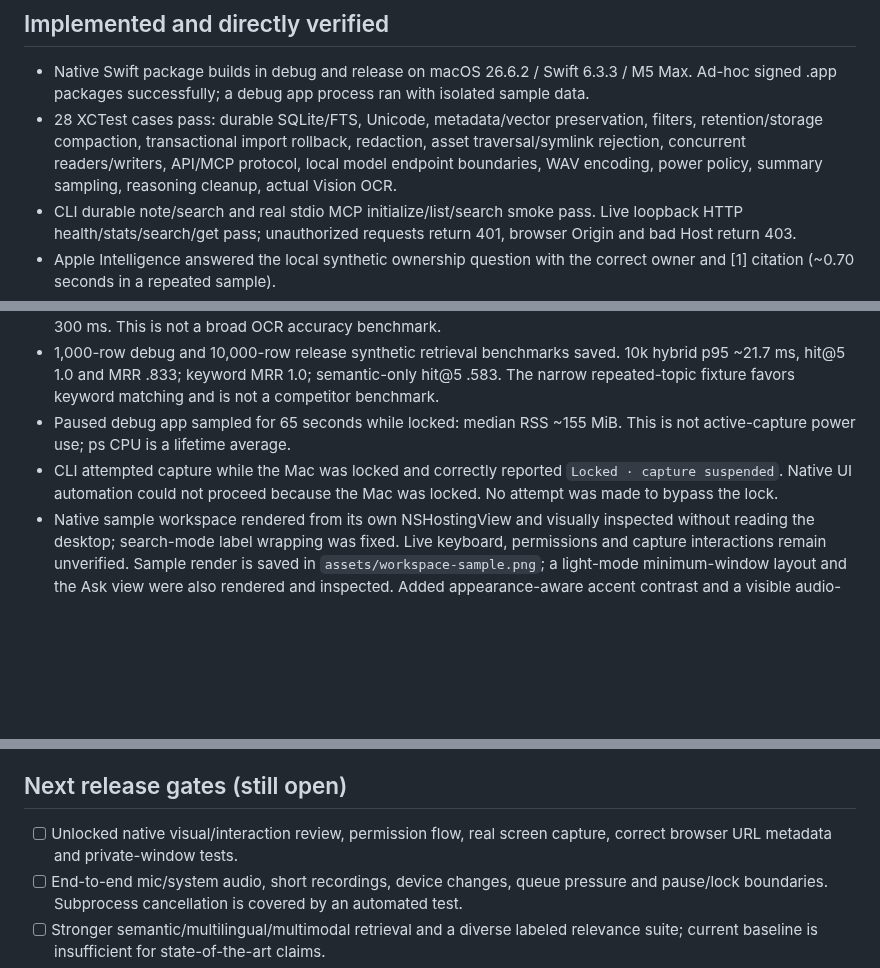
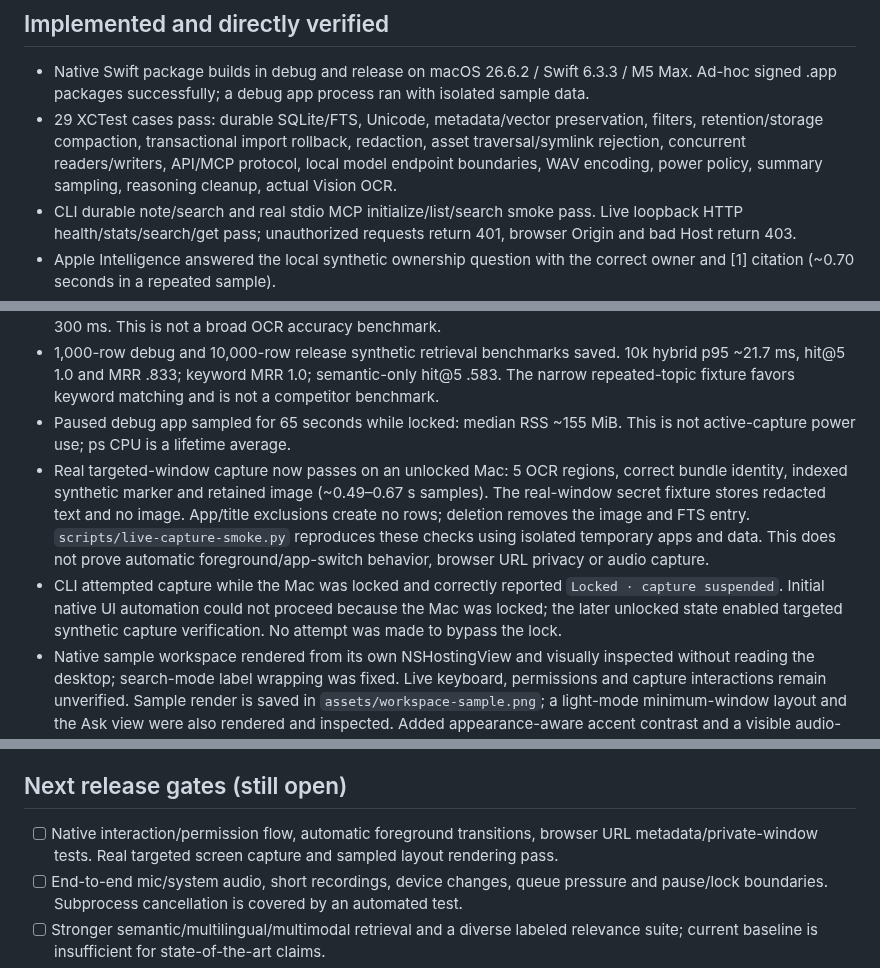
Before and after one commit to vibhusapra/OSwind, a Markdown page: docs/PROGRESS.md, 3 parts joined by grey strips. Rendered like a GitHub page; blank space fills up the shorter version.

```diff
--- a/docs/PROGRESS.md
+++ b/docs/PROGRESS.md
@@ -7,7 +7,7 @@ The full objective is an open-source macOS desktop-memory product with meaningfu
 ## Implemented and directly verified
 
 - Native Swift package builds in debug and release on macOS 26.6.2 / Swift 6.3.3 / M5 Max. Ad-hoc signed .app packages successfully; a debug app process ran with isolated sample data.
-- 28 XCTest cases pass: durable SQLite/FTS, Unicode, metadata/vector preservation, filters, retention/storage compaction, transactional import rollback, redaction, asset traversal/symlink rejection, concurrent readers/writers, API/MCP protocol, local model endpoint boundaries, WAV encoding, power policy, summary sampling, reasoning cleanup, actual Vision OCR.
+- 29 XCTest cases pass: durable SQLite/FTS, Unicode, metadata/vector preservation, filters, retention/storage compaction, transactional import rollback, redaction, asset traversal/symlink rejection, concurrent readers/writers, API/MCP protocol, local model endpoint boundaries, WAV encoding, power policy, summary sampling, reasoning cleanup, actual Vision OCR.
 - CLI durable note/search and real stdio MCP initialize/list/search smoke pass. Live loopback HTTP health/stats/search/get pass; unauthorized requests return 401, browser Origin and bad Host return 403.
 - Apple Intelligence answered the local synthetic ownership question with the correct owner and [1] citation (~0.70 seconds in a repeated sample).
 - Ollama qwen3:4b answered the same question with correct owner and [1] (~3.75 seconds warm sample). Runtime `ollama ps` reported 100% GPU, 8192 context. Reasoning text is stripped before display.
@@ -15,7 +15,8 @@ The full objective is an open-source macOS desktop-memory product with meaningfu
 - Vision OCR read a generated 1600×900 text fixture, including the secret string used to verify redaction, in ~250–300 ms. This is not a broad OCR accuracy benchmark.
 - 1,000-row debug and 10,000-row release synthetic retrieval benchmarks saved. 10k hybrid p95 ~21.7 ms, hit@5 1.0 and MRR .833; keyword MRR 1.0; semantic-only hit@5 .583. The narrow repeated-topic fixture favors keyword matching and is not a competitor benchmark.
 - Paused debug app sampled for 65 seconds while locked: median RSS ~155 MiB. This is not active-capture power use; ps CPU is a lifetime average.
-- CLI attempted capture while the Mac was locked and correctly reported `Locked · capture suspended`. Native UI automation could not proceed because the Mac was locked. No attempt was made to bypass the lock.
+- Real targeted-window capture now passes on an unlocked Mac: 5 OCR regions, correct bundle identity, indexed synthetic marker and retained image (~0.49–0.67 s samples). The real-window secret fixture stores redacted text and no image. App/title exclusions create no rows; deletion removes the image and FTS entry. `scripts/live-capture-smoke.py` reproduces these checks using isolated temporary apps and data. This does not prove automatic foreground/app-switch behavior, browser URL privacy or audio capture.
+- CLI attempted capture while the Mac was locked and correctly reported `Locked · capture suspended`. Initial native UI automation could not proceed because the Mac was locked; the later unlocked state enabled targeted synthetic capture verification. No attempt was made to bypass the lock.
 - Native sample workspace rendered from its own NSHostingView and visually inspected without reading the desktop; search-mode label wrapping was fixed. Live keyboard, permissions and capture interactions remain unverified. Sample render is saved in `assets/workspace-sample.png`; a light-mode minimum-window layout and the Ask view were also rendered and inspected. Added appearance-aware accent contrast and a visible audio-only recording state.
 - Interactive research report reviewed in an in-app browser at desktop and narrow layout; feature filtering works (vault query: 1 of 72 requirements). Repaired a JavaScript newline escaping error found during review.
 
@@ -35,7 +36,7 @@ The full objective is an open-source macOS desktop-memory product with meaningfu
 
 ## Next release gates (still open)
 
-- [ ] Unlocked native visual/interaction review, permission flow, real screen capture, correct browser URL metadata and private-window tests.
+- [ ] Native interaction/permission flow, automatic foreground transitions, browser URL metadata/private-window tests. Real targeted screen capture and sampled layout rendering pass.
 - [ ] End-to-end mic/system audio, short recordings, device changes, queue pressure and pause/lock boundaries. Subprocess cancellation is covered by an automated test.
 - [ ] Stronger semantic/multilingual/multimodal retrieval and a diverse labeled relevance suite; current baseline is insufficient for state-of-the-art claims.
 - [ ] Durable chats/follow-ups, natural-language time filters, scheduled routines, meeting sessions/diarization, calendar view and query-specific highlights.
```
Also changed, not shown: other parts of docs/PROGRESS.md (+1 -1 lines), README.md (+2 -0 lines), assets/workspace-sample.png, 9 other files.
